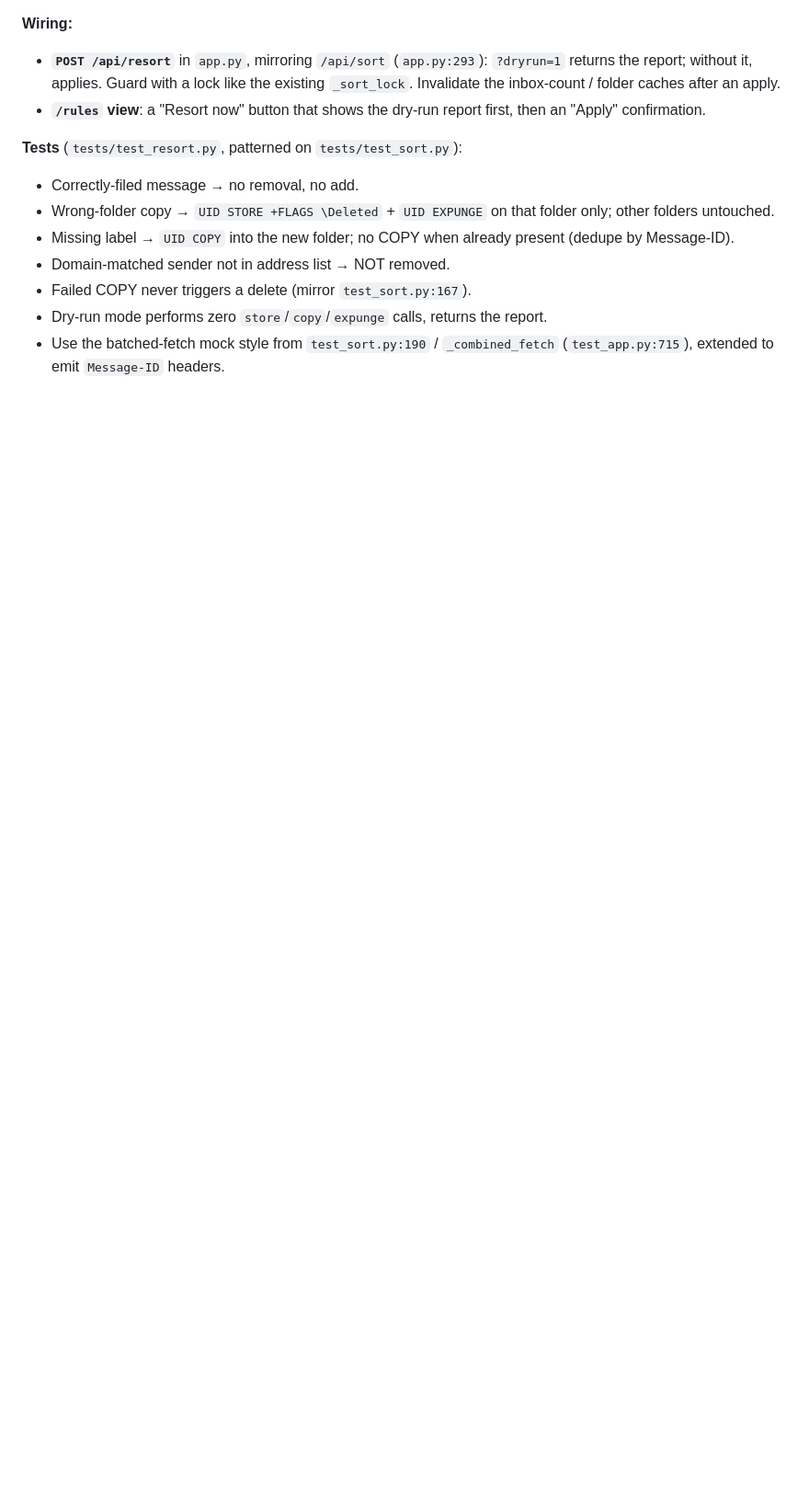
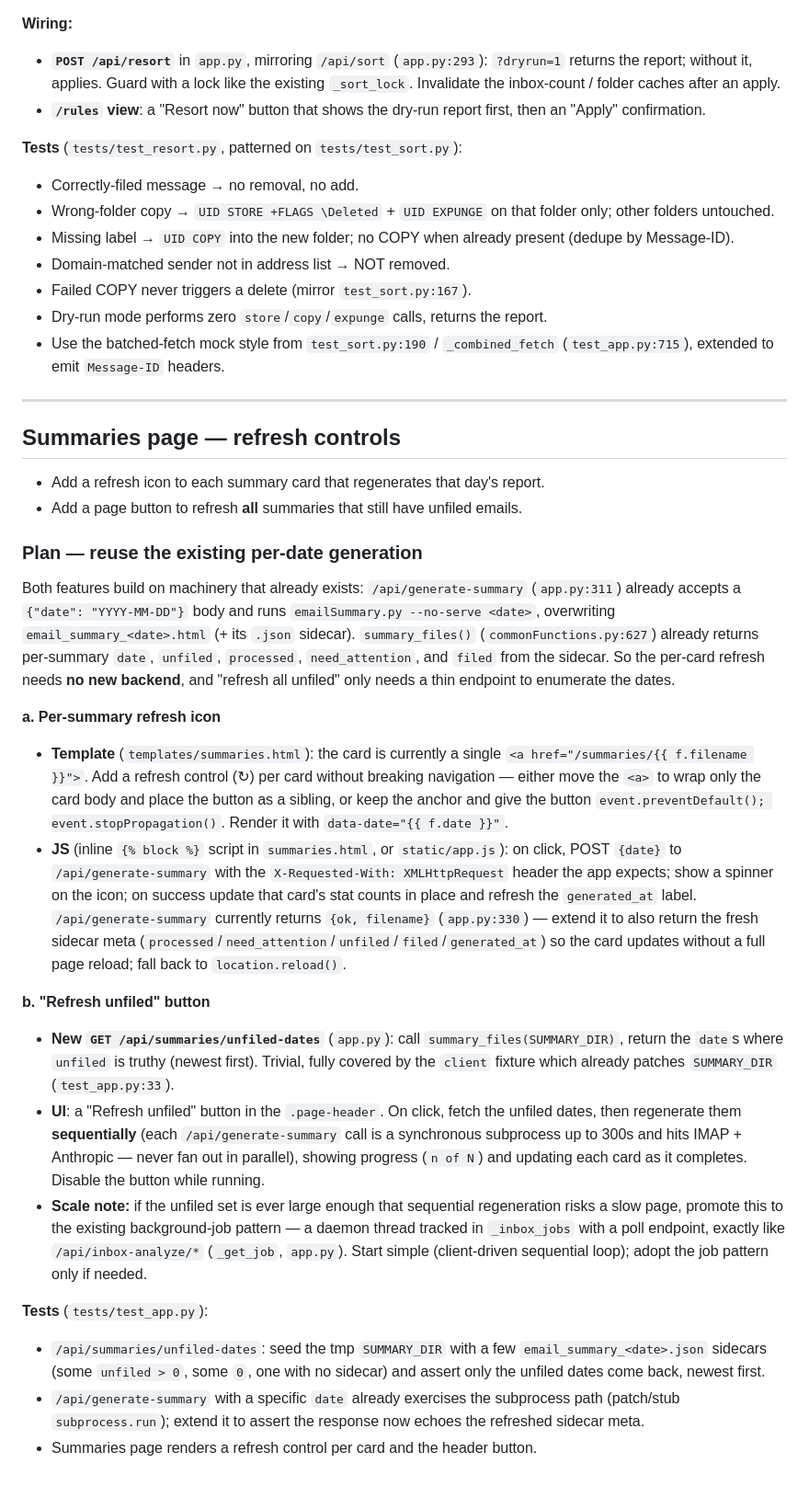
Before and after one commit to cs4p/MailMatrixAI, a Markdown page: TODO.md, the part around the change. Shown at 92% size. Drawn GitHub-style; blank space fills up the shorter version.

Commit message:
Changed TODO.md — add Summaries page refresh-controls plan
New roadmap item: per-summary refresh icon and a 'refresh all unfiled'
button. Both reuse the existing /api/generate-summary (date param) and
summary_files() unfiled counts; only a thin /api/summaries/unfiled-dates
endpoint is new.

```diff
--- a/TODO.md
+++ b/TODO.md
@@ -273,3 +273,60 @@ New file `resortEmail.py` (sibling of `sortEmail.py`), reusing `load_rules` +
 - Dry-run mode performs zero `store`/`copy`/`expunge` calls, returns the report.
 - Use the batched-fetch mock style from `test_sort.py:190` / `_combined_fetch`
   (`test_app.py:715`), extended to emit `Message-ID` headers.
+
+---
+
+## Summaries page — refresh controls
+- Add a refresh icon to each summary card that regenerates that day's report.
+- Add a page button to refresh **all** summaries that still have unfiled emails.
+
+### Plan — reuse the existing per-date generation
+
+Both features build on machinery that already exists: `/api/generate-summary`
+(`app.py:311`) already accepts a `{"date": "YYYY-MM-DD"}` body and runs
+`emailSummary.py --no-serve <date>`, overwriting `email_summary_<date>.html` (+
+its `.json` sidecar). `summary_files()` (`commonFunctions.py:627`) already
+returns per-summary `date`, `unfiled`, `processed`, `need_attention`, and
+`filed` from the sidecar. So the per-card refresh needs **no new backend**, and
+"refresh all unfiled" only needs a thin endpoint to enumerate the dates.
+
+**a. Per-summary refresh icon**
+- **Template** (`templates/summaries.html`): the card is currently a single
+  `<a href="/summaries/{{ f.filename }}">`. Add a refresh control (↻) per card
+  without breaking navigation — either move the `<a>` to wrap only the card body
+  and place the button as a sibling, or keep the anchor and give the button
+  `event.preventDefault(); event.stopPropagation()`. Render it with
+  `data-date="{{ f.date }}"`.
+- **JS** (inline `{% block %}` script in `summaries.html`, or `static/app.js`):
+  on click, POST `{date}` to `/api/generate-summary` with the
+  `X-Requested-With: XMLHttpRequest` header the app expects; show a spinner on
+  the icon; on success update that card's stat counts in place and refresh the
+  `generated_at` label. `/api/generate-summary` currently returns
+  `{ok, filename}` (`app.py:330`) — extend it to also return the fresh sidecar
+  meta (`processed`/`need_attention`/`unfiled`/`filed`/`generated_at`) so the
+  card updates without a full page reload; fall back to `location.reload()`.
+
+**b. "Refresh unfiled" button**
+- **New `GET /api/summaries/unfiled-dates`** (`app.py`): call
+  `summary_files(SUMMARY_DIR)`, return the `date`s where `unfiled` is truthy
+  (newest first). Trivial, fully covered by the `client` fixture which already
+  patches `SUMMARY_DIR` (`test_app.py:33`).
+- **UI**: a "Refresh unfiled" button in the `.page-header`. On click, fetch the
+  unfiled dates, then regenerate them **sequentially** (each
+  `/api/generate-summary` call is a synchronous subprocess up to 300s and hits
+  IMAP + Anthropic — never fan out in parallel), showing progress (`n of N`) and
+  updating each card as it completes. Disable the button while running.
+- **Scale note:** if the unfiled set is ever large enough that sequential
+  regeneration risks a slow page, promote this to the existing background-job
+  pattern — a daemon thread tracked in `_inbox_jobs` with a poll endpoint,
+  exactly like `/api/inbox-analyze/*` (`_get_job`, `app.py`). Start simple
+  (client-driven sequential loop); adopt the job pattern only if needed.
+
+**Tests** (`tests/test_app.py`):
+- `/api/summaries/unfiled-dates`: seed the tmp `SUMMARY_DIR` with a few
+  `email_summary_<date>.json` sidecars (some `unfiled > 0`, some `0`, one with
+  no sidecar) and assert only the unfiled dates come back, newest first.
+- `/api/generate-summary` with a specific `date` already exercises the
+  subprocess path (patch/stub `subprocess.run`); extend it to assert the
+  response now echoes the refreshed sidecar meta.
+- Summaries page renders a refresh control per card and the header button.
```
